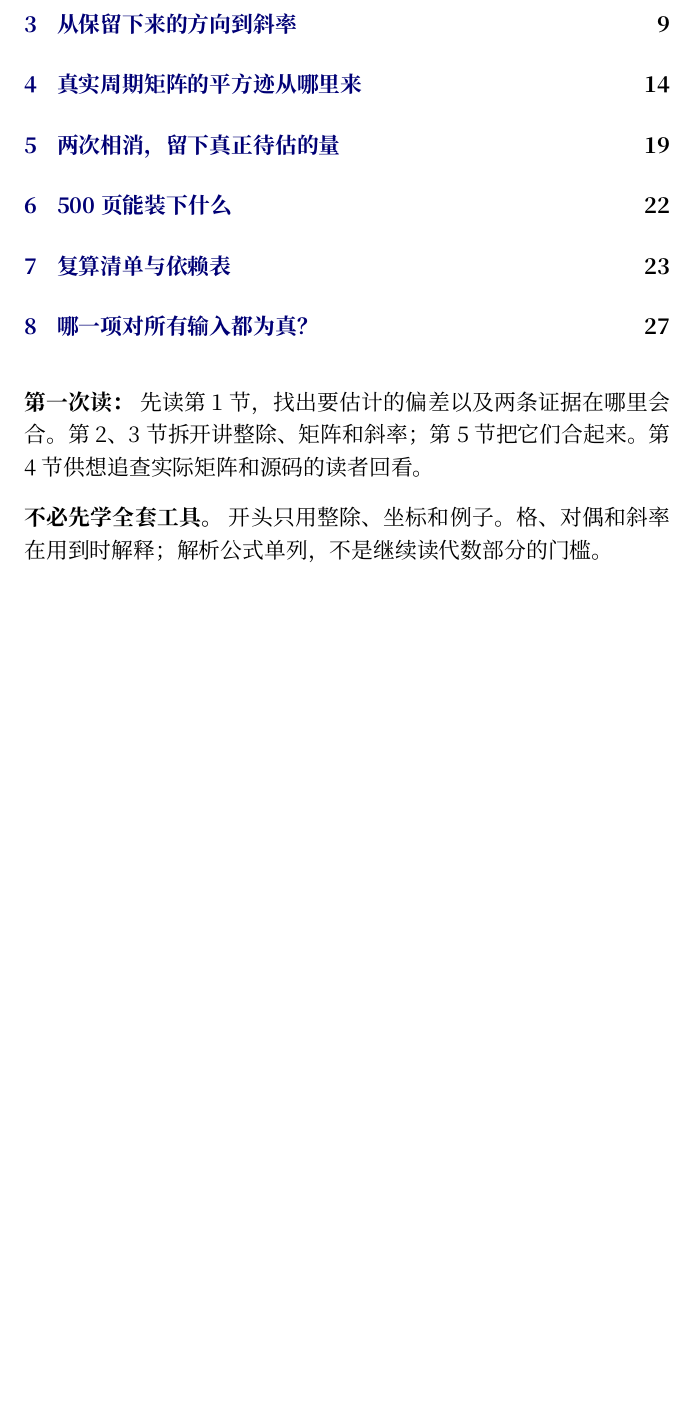
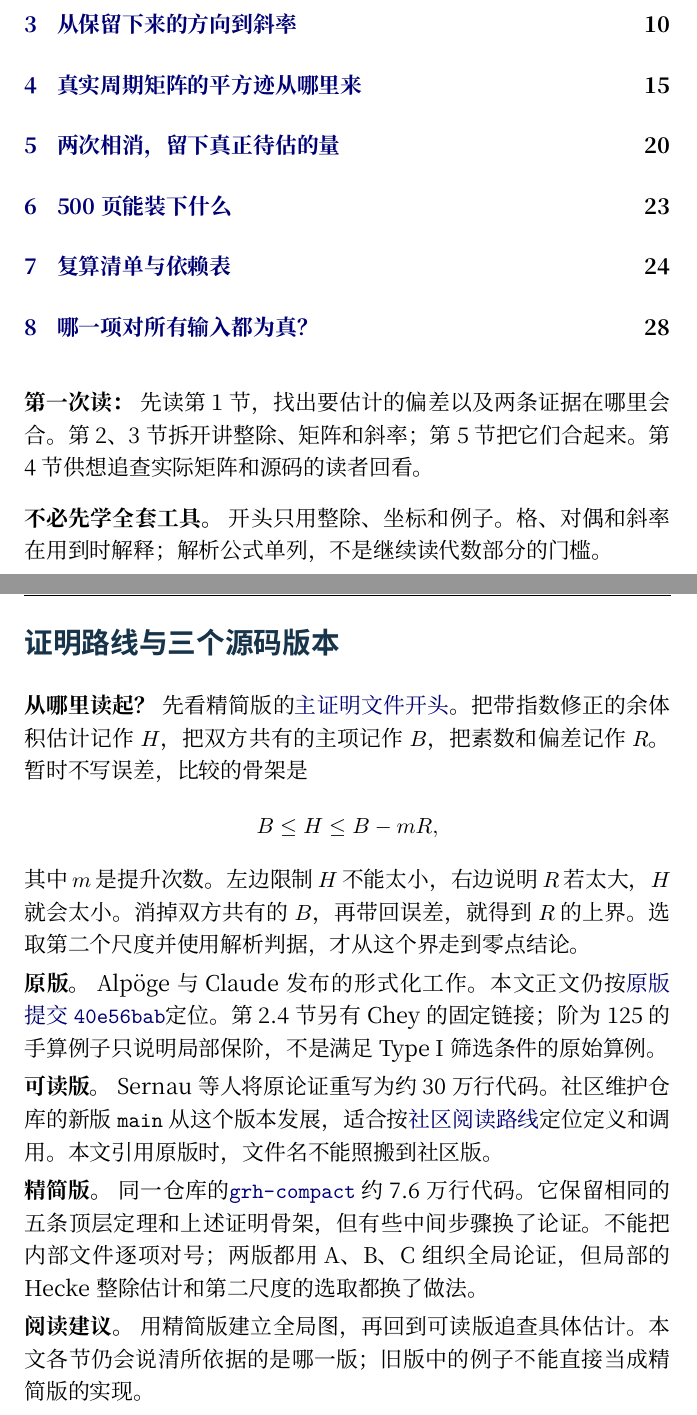
Before and after one commit to uos1231234/rh-proof-reading-guide-zh, a LaTeX document (tex/pilot.tex, which reads tex/compact-map.tex): part of page 2 of 28 before the commit and two parts of pages 2 and 3 of 29 after it, the two joined at a grey line, cut so that both start at the same text, the shorter picture padded with empty space. Compiled offline with XeLaTeX.

Commit message:
Explain the proof strategy and map the three Lean editions

```diff
--- /dev/null
+++ b/tex/compact-map.tex
@@ -0,0 +1,18 @@
+\section*{证明路线与三个源码版本}
+\phantomsection
+\addcontentsline{toc}{section}{证明路线与三个源码版本}
+
+\noindent\textbf{从哪里读起？} 先看精简版的\href{https://github.com/lsernau/grh-lean/blob/72fead102f663d5c7a407964a13dc0cf9d977207/grh-compact/src/New/Main.lean\#L26-L72}{主证明文件开头}。把带指数修正的余体积估计记作 $H$，把双方共有的主项记作 $B$，把素数和偏差记作 $R$。暂时不写误差，比较的骨架是
+\[
+ B \le H \le B-mR,
+\]
+其中 $m$ 是提升次数。左边限制 $H$ 不能太小，右边说明 $R$ 若太大，$H$ 就会太小。消掉双方共有的 $B$，再带回误差，就得到 $R$ 的上界。选取第二个尺度并使用解析判据，才从这个界走到零点结论。
+
+\noindent\textbf{原版。} Alpöge 与 Claude 发布的形式化工作。本文正文仍按\href{https://github.com/leanprover-community/riemann-hypothesis/tree/40e56bab026552e089d7afcfeff08d2defb9c005}{原版提交 \texttt{40e56bab}}定位。第 2.4 节另有 Chey 的固定链接；阶为 125 的手算例子只说明局部保阶，不是满足 Type I 筛选条件的原始算例。
+
+\noindent\textbf{可读版。} Sernau 等人将原论证重写为约 30 万行代码。社区维护仓库的新版 \texttt{main} 从这个版本发展，适合按\href{https://github.com/leanprover-community/riemann-hypothesis/blob/2db90859500407542617a5b86281b4f1e1ee69cb/GUIDE.md}{社区阅读路线}定位定义和调用。本文引用原版时，文件名不能照搬到社区版。
+
+\noindent\textbf{精简版。} 同一仓库的\href{https://github.com/lsernau/grh-lean/blob/72fead102f663d5c7a407964a13dc0cf9d977207/grh-compact/README.md}{\texttt{grh-compact}} 约 7.6 万行代码。它保留相同的五条顶层定理和上述证明骨架，但有些中间步骤换了论证。不能把内部文件逐项对号；两版都用 A、B、C 组织全局论证，但局部的 Hecke 整除估计和第二尺度的选取都换了做法。
+
+\noindent\textbf{阅读建议。} 用精简版建立全局图，再回到可读版追查具体估计。本文各节仍会说清所依据的是哪一版；旧版中的例子不能直接当成精简版的实现。
+\clearpage
```
Also changed, not shown: tex/pilot.tex (+6 -5 lines), README.md, Reading-Pilot-2026-11-26-v2.pdf (added).
